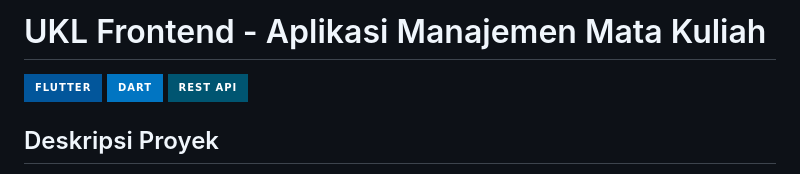
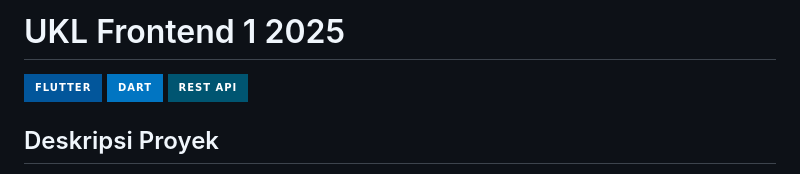
Before and after one commit to Yafigg/ukl-frontend-1, a Markdown page: README.md, the part around the change. GitHub-like rendering; badges without logos.

```diff
--- a/README.md
+++ b/README.md
@@ -1,4 +1,4 @@
-# UKL Frontend - Aplikasi Manajemen Mata Kuliah
+# UKL Frontend 1 2025
 
 ![Flutter](https://img.shields.io/badge/Flutter-%2302569B.svg?style=for-the-badge&logo=Flutter&logoColor=white)
 ![Dart](https://img.shields.io/badge/dart-%230175C2.svg?style=for-the-badge&logo=dart&logoColor=white)
```
